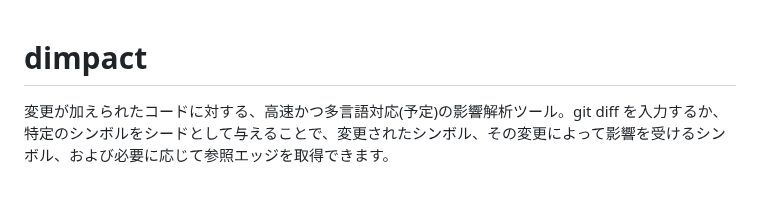
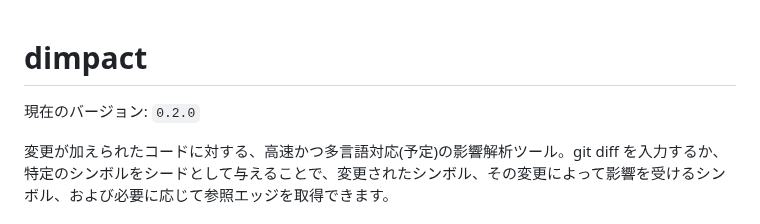
Before and after one commit to n01e0/dimpact, a Markdown page: README_ja.md, the part around the change. GitHub-like rendering; blank space fills up the shorter version.

Commit message:
docs(release): update README version text to 0.2.0 (#72)

```diff
--- a/README_ja.md
+++ b/README_ja.md
@@ -1,4 +1,6 @@
 # dimpact
+
+現在のバージョン: `0.2.0`
 
 変更が加えられたコードに対する、高速かつ多言語対応(予定)の影響解析ツール。git diff を入力するか、特定のシンボルをシードとして与えることで、変更されたシンボル、その変更によって影響を受けるシンボル、および必要に応じて参照エッジを取得できます。
 
```
Also changed, not shown: README.md (+2 -0 lines).
